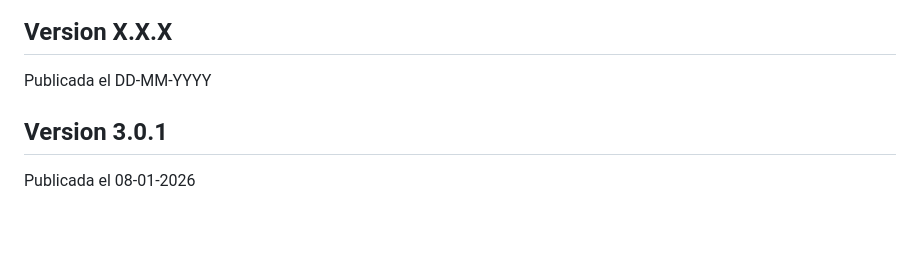
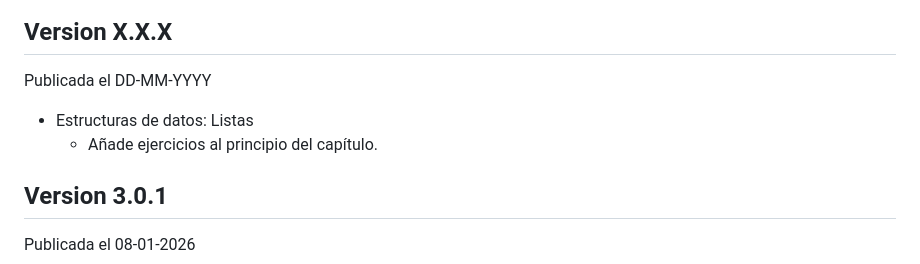
Before and after one commit to sdelquin/aprendepython, a Markdown page: CHANGELOG.md, the part around the change. Rendered like a GitHub page; blank space fills up the shorter version.

Commit message:
Add exercises about lists

```diff
--- a/CHANGELOG.md
+++ b/CHANGELOG.md
@@ -5,6 +5,9 @@ Las versiones siguen [versionado semántico](https://semver.org/) (`<major>.<min
 ## Version X.X.X
 
 Publicada el DD-MM-YYYY
+
+- Estructuras de datos: Listas
+  - Añade ejercicios al principio del capítulo.
 
 ## Version 3.0.1
 
```
Also changed, not shown: 1 other file.
